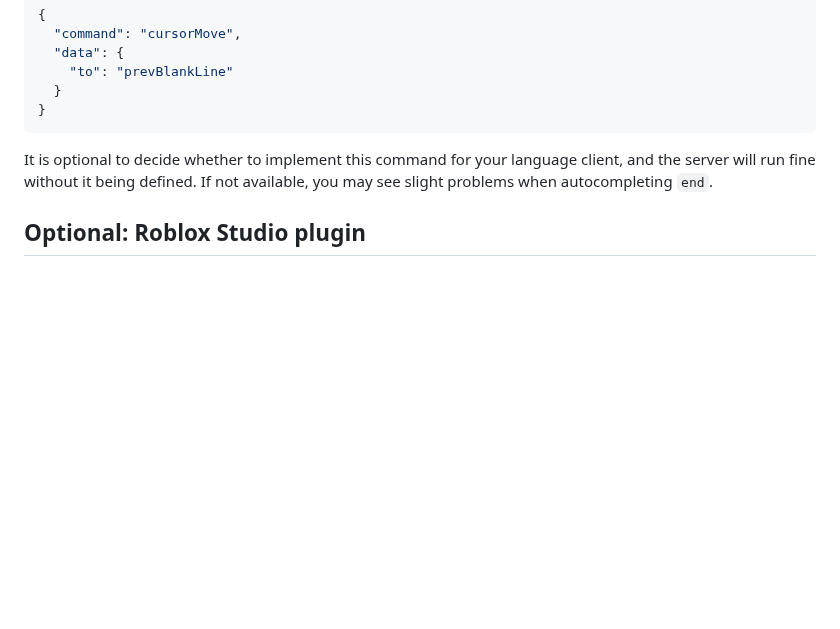
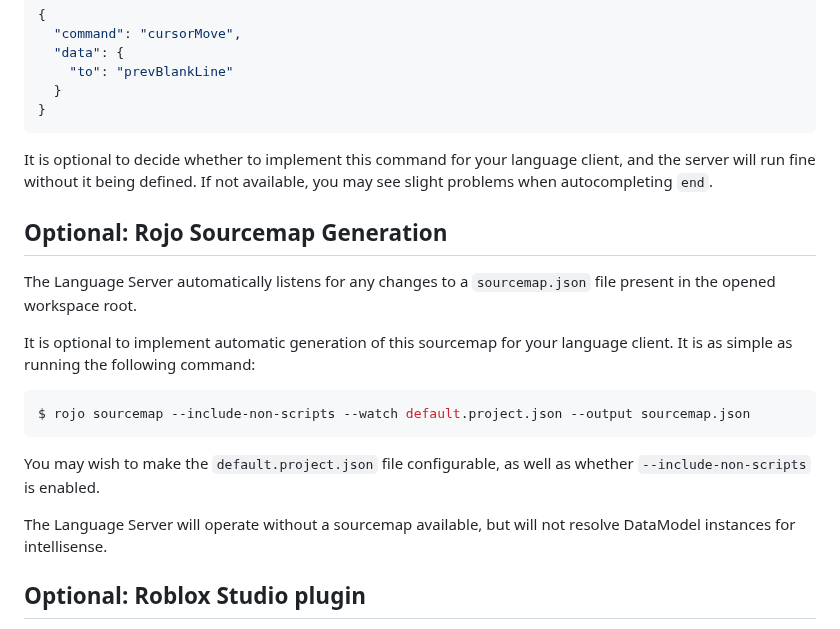
Before and after one commit to JohnnyMorganz/luau-lsp, a Markdown page: editors/README.md, the part around the change. Rendered like a GitHub page; blank space fills up the shorter version.

Commit message:
Cleanup readme about rojo

````diff
--- a/editors/README.md
+++ b/editors/README.md
@@ -91,6 +91,21 @@ the appropriate spot. The following payload is sent in this case:
 It is optional to decide whether to implement this command for your language client, and the server will run fine without
 it being defined. If not available, you may see slight problems when autocompleting `end`.
 
+## Optional: Rojo Sourcemap Generation
+
+The Language Server automatically listens for any changes to a `sourcemap.json` file present in the opened workspace root.
+
+It is optional to implement automatic generation of this sourcemap for your language client. It is as simple as running
+the following command:
+
+```sh
+$ rojo sourcemap --include-non-scripts --watch default.project.json --output sourcemap.json
+```
+
+You may wish to make the `default.project.json` file configurable, as well as whether `--include-non-scripts` is enabled.
+
+The Language Server will operate without a sourcemap available, but will not resolve DataModel instances for intellisense.
+
 ## Optional: Roblox Studio plugin
 
 A [Roblox Studio Companion Plugin](https://www.roblox.com/library/10913122509/Luau-Language-Server-Companion) is available
````
Also changed, not shown: 1 other file.
